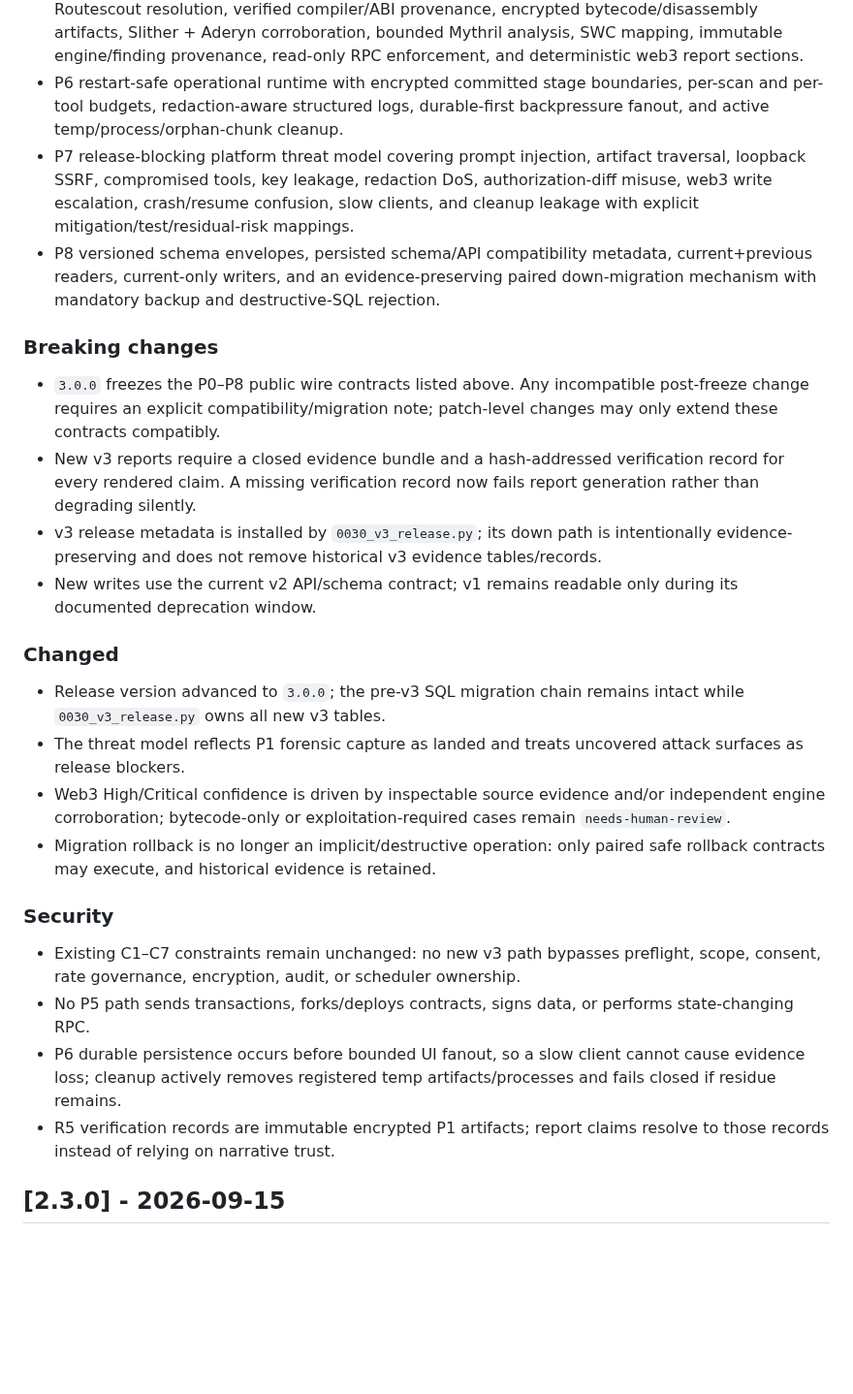
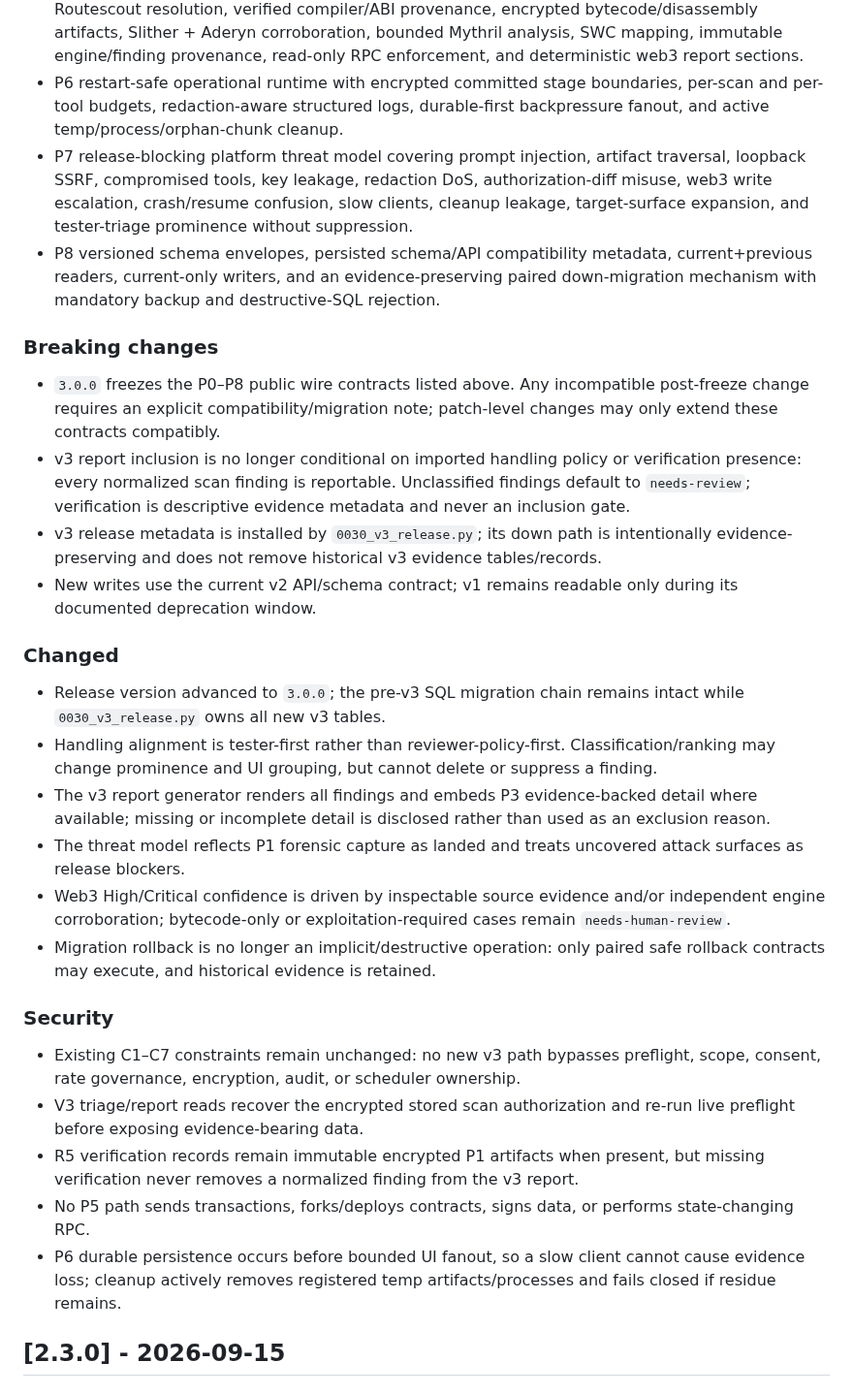
Before and after one commit to aprashnasuraj-dev/winddeep, a Markdown page: CHANGELOG.md, the part around one of its changes. Shown at 97% size. Rendered like a GitHub page; blank space fills up the shorter version.

```diff
--- a/CHANGELOG.md
+++ b/CHANGELOG.md
@@ -28,26 +31,29 @@ Post-freeze changes to the public v3 contracts are released as `3.0.x` patches u
 - P4 hard-middle intelligence with guarded JavaScript harvesting, two-session authorization-diff evidence, prompt-guarded LLM narrative assistance, schema validation, and scheduler/preflight-controlled action planning.
 - Expanded P5 multi-chain static web3 analysis with audited Sourcify → Etherscan → Blockscout → Routescout resolution, verified compiler/ABI provenance, encrypted bytecode/disassembly artifacts, Slither + Aderyn corroboration, bounded Mythril analysis, SWC mapping, immutable engine/finding provenance, read-only RPC enforcement, and deterministic web3 report sections.
 - P6 restart-safe operational runtime with encrypted committed stage boundaries, per-scan and per-tool budgets, redaction-aware structured logs, durable-first backpressure fanout, and active temp/process/orphan-chunk cleanup.
-- P7 release-blocking platform threat model covering prompt injection, artifact traversal, loopback SSRF, compromised tools, key leakage, redaction DoS, authorization-diff misuse, web3 write escalation, crash/resume confusion, slow clients, and cleanup leakage with explicit mitigation/test/residual-risk mappings.
+- P7 release-blocking platform threat model covering prompt injection, artifact traversal, loopback SSRF, compromised tools, key leakage, redaction DoS, authorization-diff misuse, web3 write escalation, crash/resume confusion, slow clients, cleanup leakage, target-surface expansion, and tester-triage prominence without suppression.
 - P8 versioned schema envelopes, persisted schema/API compatibility metadata, current+previous readers, current-only writers, and an evidence-preserving paired down-migration mechanism with mandatory backup and destructive-SQL rejection.
 
 ### Breaking changes
 - `3.0.0` freezes the P0–P8 public wire contracts listed above. Any incompatible post-freeze change requires an explicit compatibility/migration note; patch-level changes may only extend these contracts compatibly.
-- New v3 reports require a closed evidence bundle and a hash-addressed verification record for every rendered claim. A missing verification record now fails report generation rather than degrading silently.
+- v3 report inclusion is no longer conditional on imported handling policy or verification presence: every normalized scan finding is reportable. Unclassified findings default to `needs-review`; verification is descriptive evidence metadata and never an inclusion gate.
 - v3 release metadata is installed by `0030_v3_release.py`; its down path is intentionally evidence-preserving and does not remove historical v3 evidence tables/records.
 - New writes use the current v2 API/schema contract; v1 remains readable only during its documented deprecation window.
 
 ### Changed
 - Release version advanced to `3.0.0`; the pre-v3 SQL migration chain remains intact while `0030_v3_release.py` owns all new v3 tables.
+- Handling alignment is tester-first rather than reviewer-policy-first. Classification/ranking may change prominence and UI grouping, but cannot delete or suppress a finding.
+- The v3 report generator renders all findings and embeds P3 evidence-backed detail where available; missing or incomplete detail is disclosed rather than used as an exclusion reason.
 - The threat model reflects P1 forensic capture as landed and treats uncovered attack surfaces as release blockers.
 - Web3 High/Critical confidence is driven by inspectable source evidence and/or independent engine corroboration; bytecode-only or exploitation-required cases remain `needs-human-review`.
 - Migration rollback is no longer an implicit/destructive operation: only paired safe rollback contracts may execute, and historical evidence is retained.
 
 ### Security
 - Existing C1–C7 constraints remain unchanged: no new v3 path bypasses preflight, scope, consent, rate governance, encryption, audit, or scheduler ownership.
+- V3 triage/report reads recover the encrypted stored scan authorization and re-run live preflight before exposing evidence-bearing data.
+- R5 verification records remain immutable encrypted P1 artifacts when present, but missing verification never removes a normalized finding from the v3 report.
 - No P5 path sends transactions, forks/deploys contracts, signs data, or performs state-changing RPC.
 - P6 durable persistence occurs before bounded UI fanout, so a slow client cannot cause evidence loss; cleanup actively removes registered temp artifacts/processes and fails closed if residue remains.
-- R5 verification records are immutable encrypted P1 artifacts; report claims resolve to those records instead of relying on narrative trust.
 
 ## [2.3.0] - 2026-09-15
 
```
Also changed, not shown: other parts of CHANGELOG.md (+7 -4 lines).
